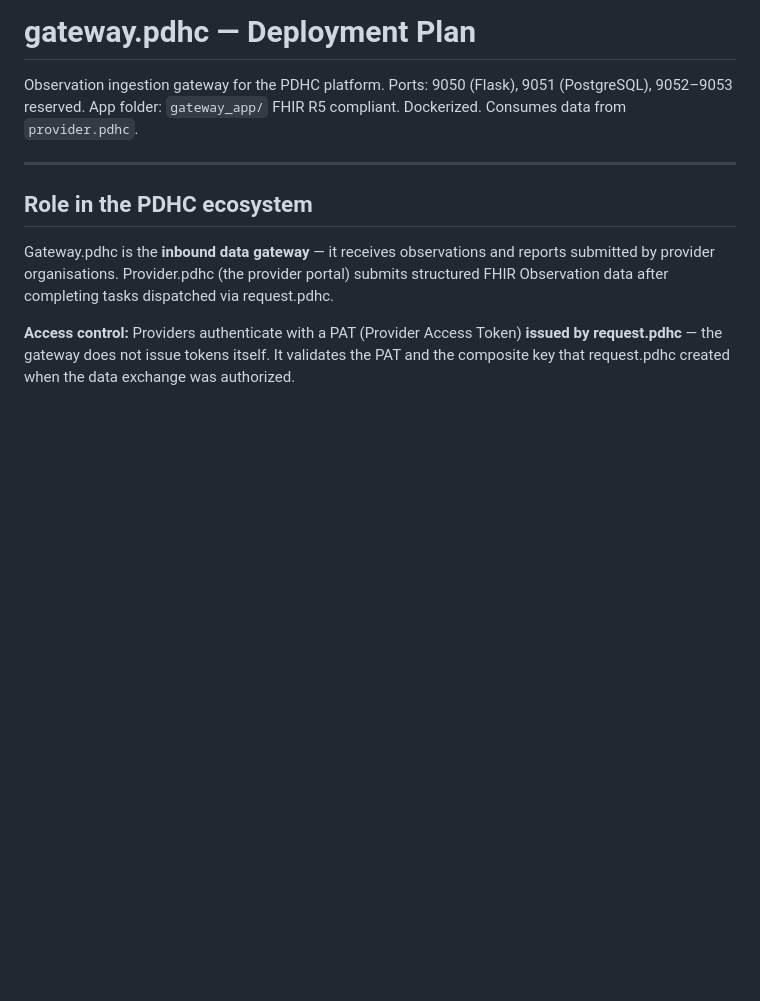
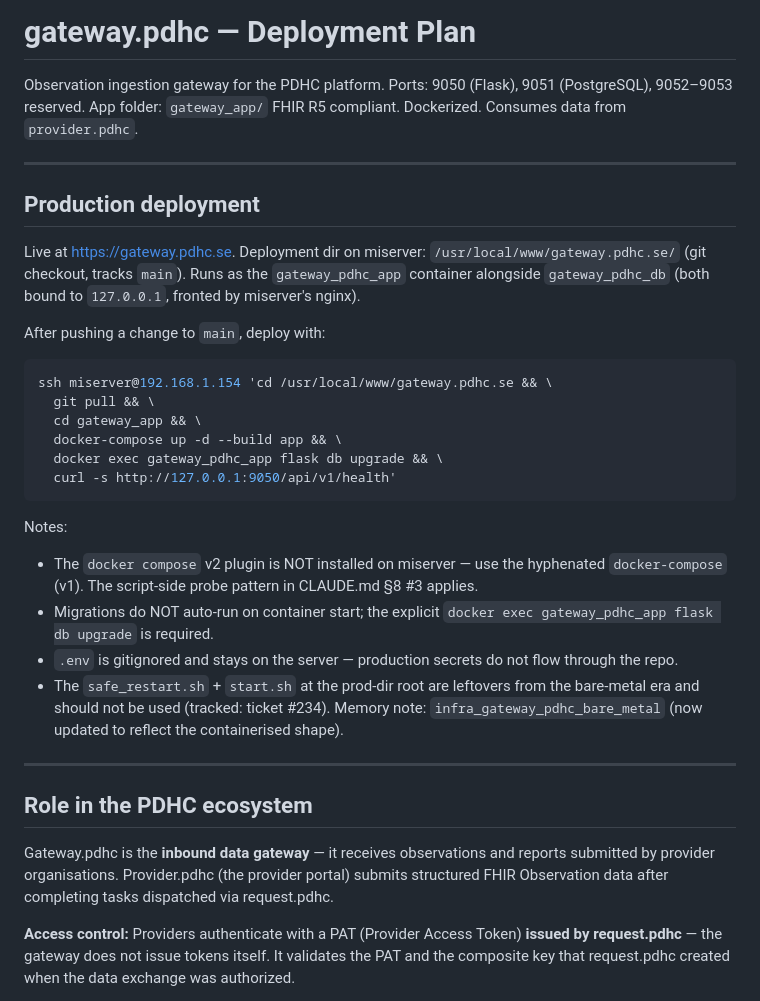
Before and after one commit to profingvar/gateway.pdhc, a Markdown page: readme.md, the part around the change. GitHub-like rendering; blank space fills up the shorter version.

Commit message:
#237 readme: document containerised production deploy command
After today's #219 deploy revealed that the prod dir
/usr/local/www/gateway.pdhc.se/ on miserver was not a git checkout,
this commit pairs with that dir being converted to a git clone
(tracking main, .env preserved out-of-band).

Adds a "Production deployment" section near the top of the readme:

  ssh miserver 'cd /usr/local/www/gateway.pdhc.se && \
    git pull && \
    cd gateway_app && \
    docker-compose up -d --build app && \
    docker exec gateway_pdhc_app flask db upgrade && \
    curl -s http://127.0.0.1:9050/api/v1/health'

Notes:
- docker compose v2 plugin not on miserver — use hyphenated
  docker-compose v1.
- Migrations do NOT auto-run on container start.
- safe_restart.sh + start.sh at the prod-dir root are bare-metal
  era leftovers; pointer to ticket #234 for the cleanup.

````diff
--- a/readme.md
+++ b/readme.md
@@ -4,6 +4,40 @@ Observation ingestion gateway for the PDHC platform.
 Ports: 9050 (Flask), 9051 (PostgreSQL), 9052–9053 reserved.
 App folder: `gateway_app/`
 FHIR R5 compliant. Dockerized. Consumes data from `provider.pdhc`.
+
+---
+
+## Production deployment
+
+Live at <https://gateway.pdhc.se>. Deployment dir on miserver:
+`/usr/local/www/gateway.pdhc.se/` (git checkout, tracks `main`).
+Runs as the `gateway_pdhc_app` container alongside `gateway_pdhc_db`
+(both bound to `127.0.0.1`, fronted by miserver's nginx).
+
+After pushing a change to `main`, deploy with:
+
+```bash
+ssh miserver@192.168.1.154 'cd /usr/local/www/gateway.pdhc.se && \
+  git pull && \
+  cd gateway_app && \
+  docker-compose up -d --build app && \
+  docker exec gateway_pdhc_app flask db upgrade && \
+  curl -s http://127.0.0.1:9050/api/v1/health'
+```
+
+Notes:
+
+- The `docker compose` v2 plugin is NOT installed on miserver — use
+  the hyphenated `docker-compose` (v1). The script-side probe pattern
+  in CLAUDE.md §8 #3 applies.
+- Migrations do NOT auto-run on container start; the explicit
+  `docker exec gateway_pdhc_app flask db upgrade` is required.
+- `.env` is gitignored and stays on the server — production secrets
+  do not flow through the repo.
+- The `safe_restart.sh` + `start.sh` at the prod-dir root are leftovers
+  from the bare-metal era and should not be used (tracked: ticket
+  #234). Memory note: `infra_gateway_pdhc_bare_metal` (now updated to
+  reflect the containerised shape).
 
 ---
 
````
